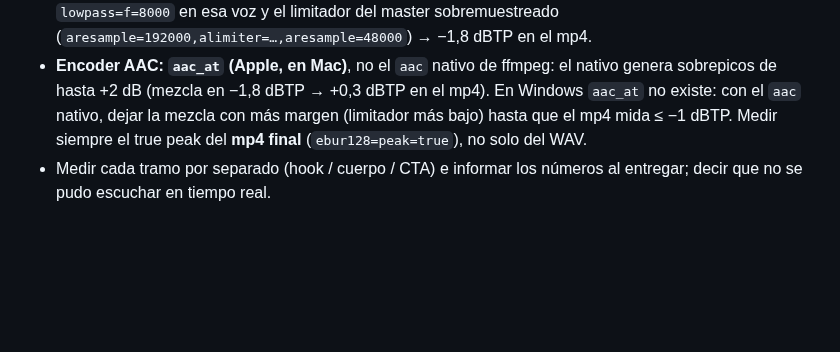
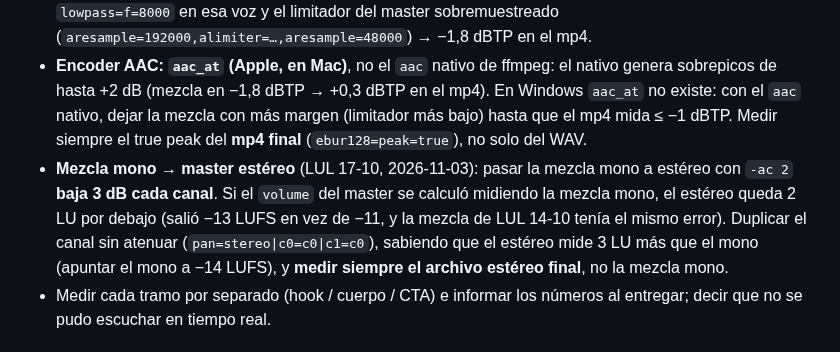
Before and after one commit to elevate-dev-team/elevate-edicion, a Markdown page: base/edicion-reels-base/SKILL.md, the part around the change. Drawn GitHub-style; blank space fills up the shorter version.

Commit message:
Base (LUL 17-10): el paso de mezcla mono a estéreo con -ac 2 baja 3 dB
Co-Authored-By: Claude Opus 5.5 <noreply@anthropic.com>

```diff
--- a/base/edicion-reels-base/SKILL.md
+++ b/base/edicion-reels-base/SKILL.md
@@ -84,6 +84,7 @@ Cadena aprobada, **por tramo/toma** (cada toma tiene su nivel y su ruido):
 - Con la voz ya comprimida y nivelada, llegar al master con **ganancia lineal + limitador suave** (`volume=<dB>,alimiter=limit=0.84:attack=1:release=80:level=disabled`). `loudnorm` con picos sin controlar cae a modo dinámico o aplasta la voz contra la música: no usarlo como "arreglo" de una voz mal comprimida.
 - **True peak de notas de voz / audios de WhatsApp** (RIS 03-09, 2026-10-07): el AAC del teléfono trae agudos que dan sobrepicos entre muestras (+0,2 dBTP con el pico de muestra en −1,9 dB). Arreglo: `lowpass=f=8000` en esa voz y el limitador del master sobremuestreado (`aresample=192000,alimiter=…,aresample=48000`) → −1,8 dBTP en el mp4.
 - **Encoder AAC: `aac_at` (Apple, en Mac)**, no el `aac` nativo de ffmpeg: el nativo genera sobrepicos de hasta +2 dB (mezcla en −1,8 dBTP → +0,3 dBTP en el mp4). En Windows `aac_at` no existe: con el `aac` nativo, dejar la mezcla con más margen (limitador más bajo) hasta que el mp4 mida ≤ −1 dBTP. Medir siempre el true peak del **mp4 final** (`ebur128=peak=true`), no solo del WAV.
+- **Mezcla mono → master estéreo** (LUL 17-10, 2026-11-03): pasar la mezcla mono a estéreo con `-ac 2` **baja 3 dB cada canal**. Si el `volume` del master se calculó midiendo la mezcla mono, el estéreo queda 2 LU por debajo (salió −13 LUFS en vez de −11, y la mezcla de LUL 14-10 tenía el mismo error). Duplicar el canal sin atenuar (`pan=stereo|c0=c0|c1=c0`), sabiendo que el estéreo mide 3 LU más que el mono (apuntar el mono a −14 LUFS), y **medir siempre el archivo estéreo final**, no la mezcla mono.
 - Medir cada tramo por separado (hook / cuerpo / CTA) e informar los números al entregar; decir que no se pudo escuchar en tiempo real.
 
 ## 4. Estructura
```
